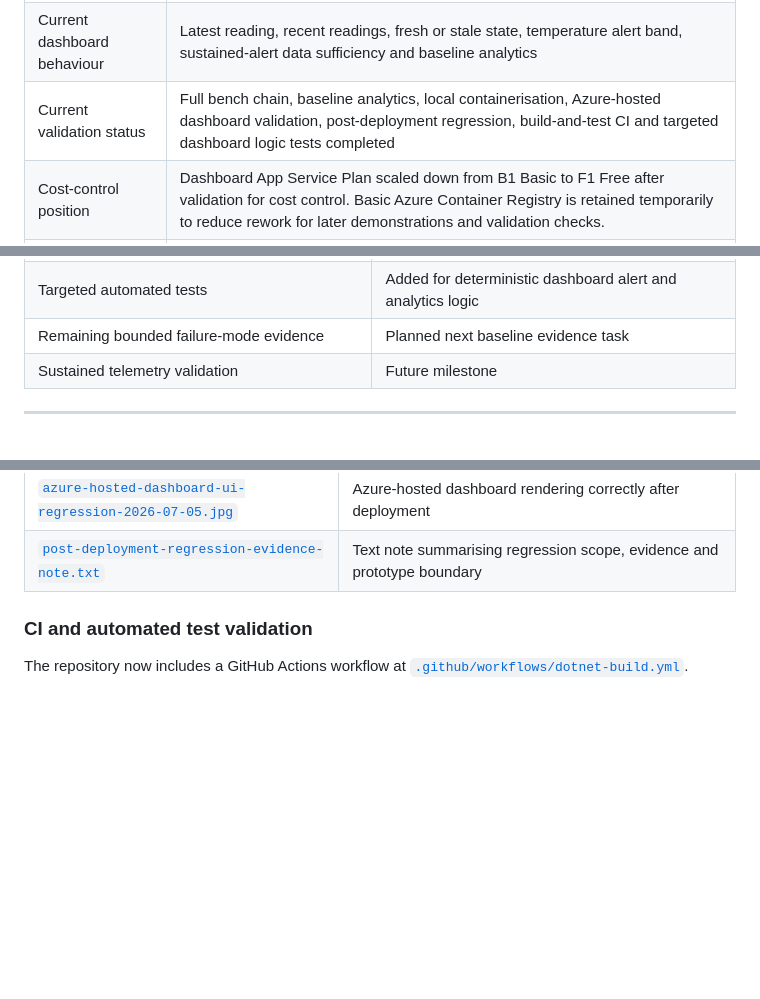
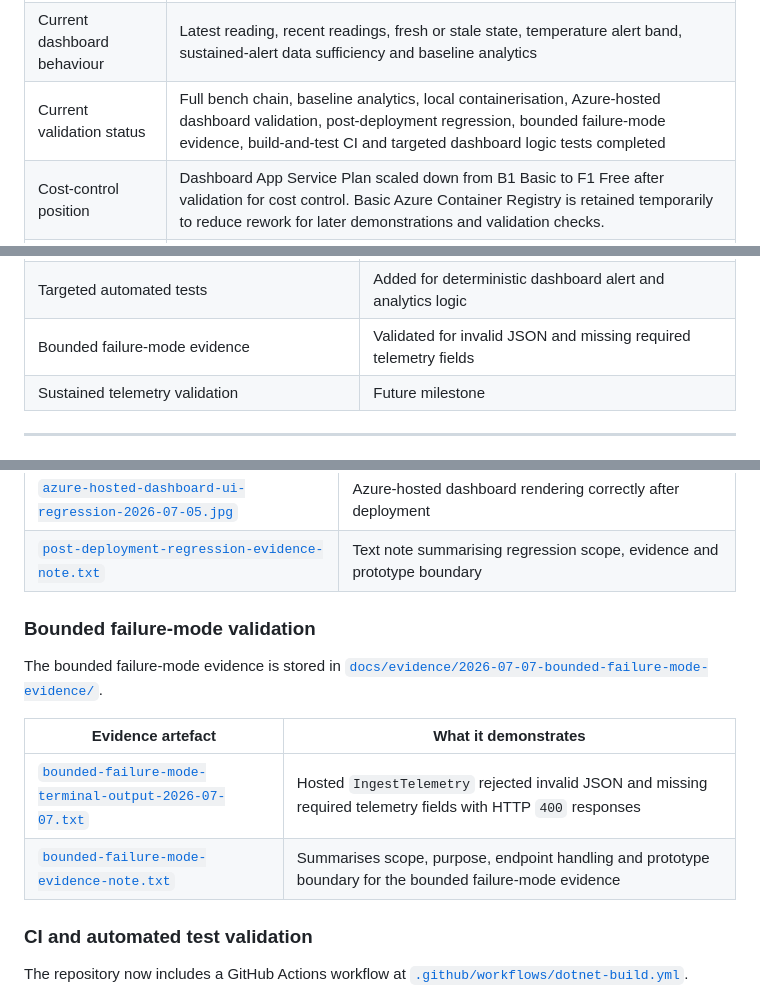
Before and after one commit to sdaly-ie/hivewatch-cloud-iot, a Markdown page: README.md, 3 parts joined by grey strips. Rendered like a GitHub page; blank space fills up the shorter version.

```diff
--- a/README.md
+++ b/README.md
@@ -22,7 +22,7 @@ The system does not diagnose disease, queen failure, brood damage or colony loss
 | Dashboard | ASP.NET Core Razor Pages dashboard, validated locally, in Docker and as an Azure-hosted prototype |
 | Deployment route | Docker image pushed to Azure Container Registry and hosted through Azure App Service for Containers |
 | Current dashboard behaviour | Latest reading, recent readings, fresh or stale state, temperature alert band, sustained-alert data sufficiency and baseline analytics |
-| Current validation status | Full bench chain, baseline analytics, local containerisation, Azure-hosted dashboard validation, post-deployment regression, build-and-test CI and targeted dashboard logic tests completed |
+| Current validation status | Full bench chain, baseline analytics, local containerisation, Azure-hosted dashboard validation, post-deployment regression, bounded failure-mode evidence, build-and-test CI and targeted dashboard logic tests completed |
 | Cost-control position | Dashboard App Service Plan scaled down from B1 Basic to F1 Free after validation for cost control. Basic Azure Container Registry is retained temporarily to reduce rework for later demonstrations and validation checks. |
 | Key boundary | Bench-validated and Azure-hosted prototype, not a production hive monitoring system or biological diagnosis tool |
 
@@ -155,7 +159,7 @@ This boundary matters because a bench temperature reading can validate system be
 | Post-deployment regression evidence | Validated |
 | Build-and-test CI | Minimal GitHub Actions workflow added and validated |
 | Targeted automated tests | Added for deterministic dashboard alert and analytics logic |
-| Remaining bounded failure-mode evidence | Planned next baseline evidence task |
+| Bounded failure-mode evidence | Validated for invalid JSON and missing required telemetry fields |
 | Sustained telemetry validation | Future milestone |
 
 ---
@@ -178,6 +182,15 @@ The post-deployment regression evidence is stored in [`docs/evidence/2026-07-05-
 | [`dashboard-docker-ui-regression-2026-07-05.jpg`](docs/evidence/2026-07-05-post-deployment-regression/dashboard-docker-ui-regression-2026-07-05.jpg) | Docker-hosted dashboard rendering correctly |
 | [`azure-hosted-dashboard-ui-regression-2026-07-05.jpg`](docs/evidence/2026-07-05-post-deployment-regression/azure-hosted-dashboard-ui-regression-2026-07-05.jpg) | Azure-hosted dashboard rendering correctly after deployment |
 | [`post-deployment-regression-evidence-note.txt`](docs/evidence/2026-07-05-post-deployment-regression/post-deployment-regression-evidence-note.txt) | Text note summarising regression scope, evidence and prototype boundary |
+
+### Bounded failure-mode validation
+
+The bounded failure-mode evidence is stored in [`docs/evidence/2026-07-07-bounded-failure-mode-evidence/`](docs/evidence/2026-07-07-bounded-failure-mode-evidence/).
+
+| Evidence artefact | What it demonstrates |
+|---|---|
+| [`bounded-failure-mode-terminal-output-2026-07-07.txt`](docs/evidence/2026-07-07-bounded-failure-mode-evidence/bounded-failure-mode-terminal-output-2026-07-07.txt) | Hosted `IngestTelemetry` rejected invalid JSON and missing required telemetry fields with HTTP `400` responses |
+| [`bounded-failure-mode-evidence-note.txt`](docs/evidence/2026-07-07-bounded-failure-mode-evidence/bounded-failure-mode-evidence-note.txt) | Summarises scope, purpose, endpoint handling and prototype boundary for the bounded failure-mode evidence |
 
 ### CI and automated test validation
 
```
Also changed, not shown: other parts of README.md (+17 -13 lines).
